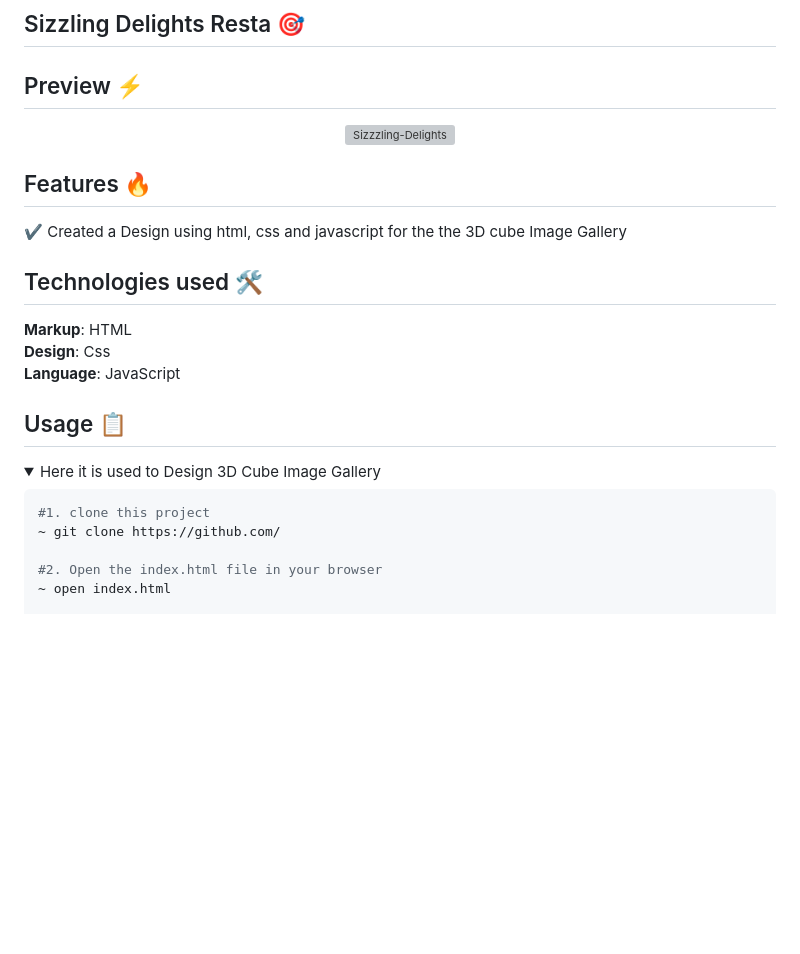
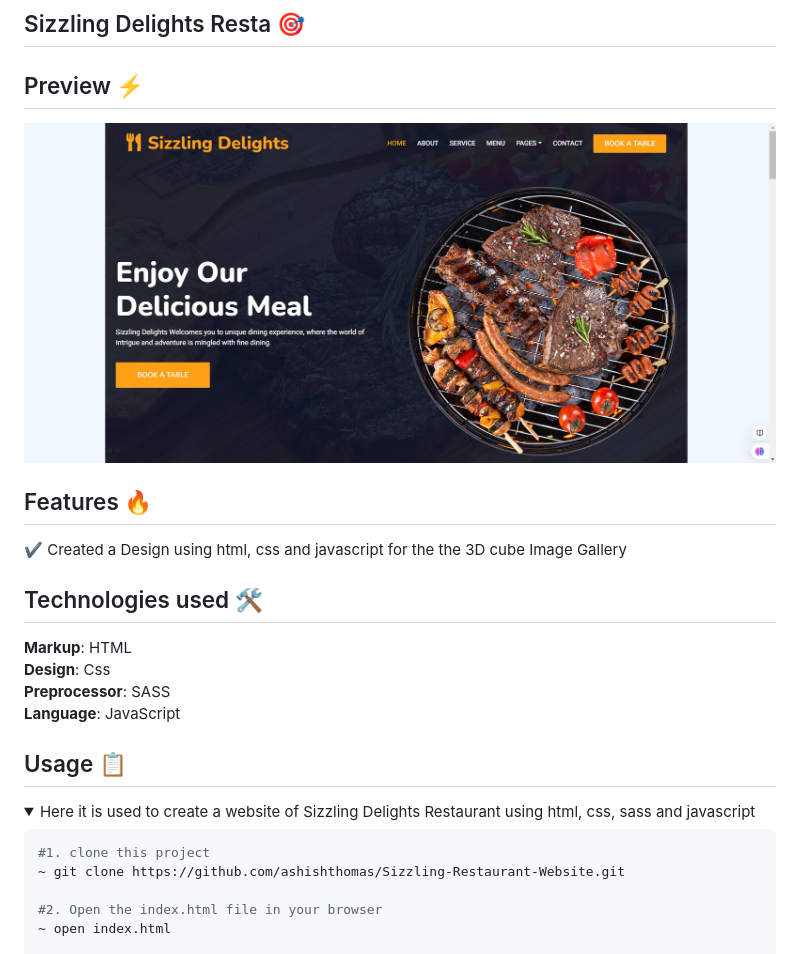
Before and after one commit to ashishthomas/Sizzling-Restaurant-Website, a Markdown page: README.md, the part around the change. Rendered like a GitHub page; pictures changed too: img/Sizzling_Delights_Website.jpg (added); blank space fills up the shorter version; grey boxes are pictures that could not be loaded.

Commit message:
Updated README.md and added an image

````diff
--- a/README.md
+++ b/README.md
@@ -2,7 +2,7 @@
 
 </ul><h2> Preview ⚡️</h2>
 <p align="center">
-  <img src="./images/" alt="Sizzzling-Delights" width="100%" />
+  <img src="./img/Sizzling_Delights_Website.jpg" alt="Sizzzling-Delights" width="100%" />
 </p>
 
 ## Features 🔥
@@ -13,16 +13,17 @@
 
 **Markup**: HTML <br />
 **Design**: Css<br />
+**Preprocessor**: SASS <br />
 **Language**: JavaScript <br />
 
 ## Usage 📋
 
 <details open>
-<summary> Here it is used to Design 3D Cube Image Gallery </summary>
+<summary> Here it is used to create a website of Sizzling Delights Restaurant using html, css, sass and javascript </summary>
 
 ```bash
 #1. clone this project
-~ git clone https://github.com/
+~ git clone https://github.com/ashishthomas/Sizzling-Restaurant-Website.git
 
 #2. Open the index.html file in your browser
 ~ open index.html
````
